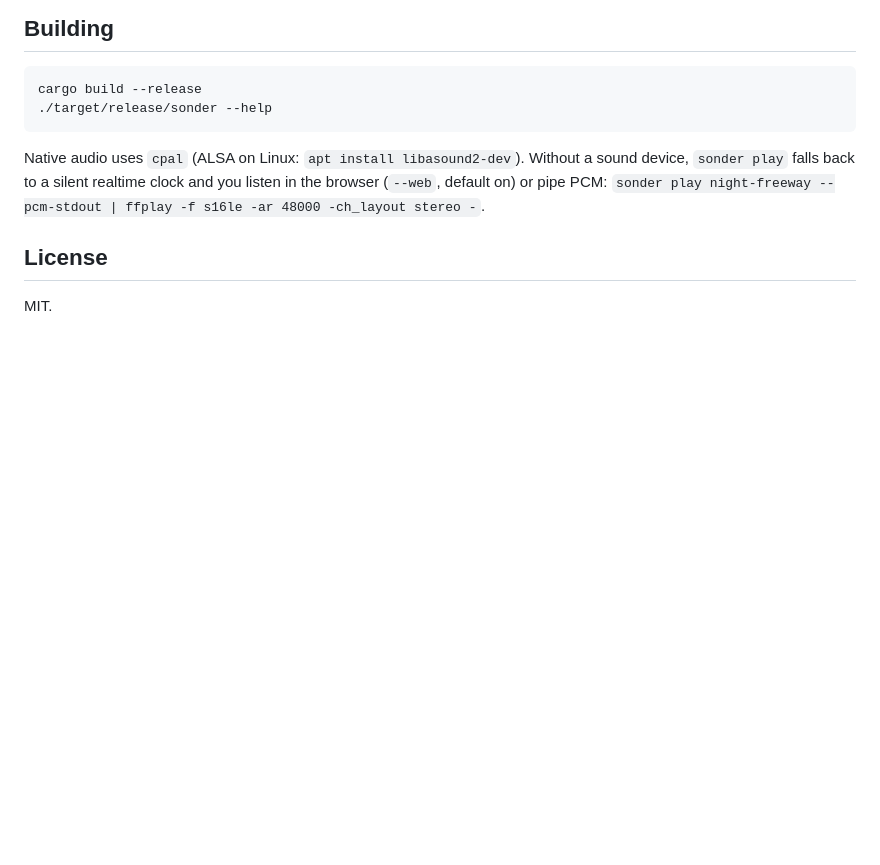
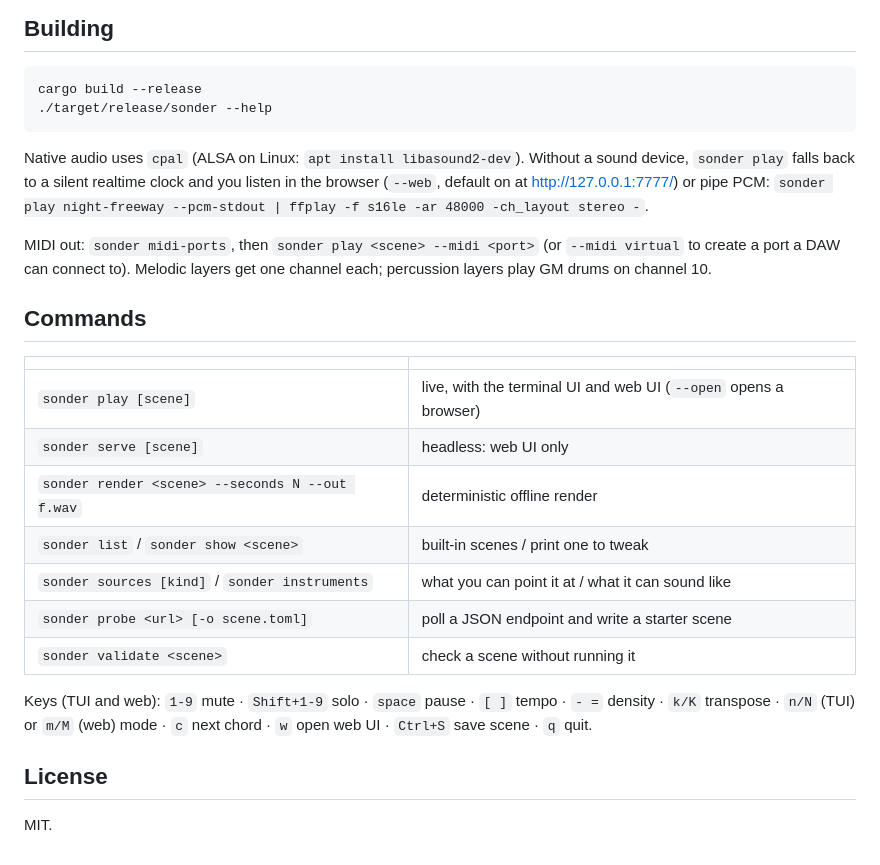
Before and after one commit to yobryon/sonder, a Markdown page: README.md, the part around the change. GitHub-like rendering; blank space fills up the shorter version.

Commit message:
Docs: as-built deviations, commands, MIDI
Co-Authored-By: Claude Fable 5.1 <noreply@anthropic.com>

```diff
--- a/README.md
+++ b/README.md
@@ -76,7 +76,27 @@ cargo build --release
 
 Native audio uses `cpal` (ALSA on Linux: `apt install libasound2-dev`). Without a sound
 device, `sonder play` falls back to a silent realtime clock and you listen in the
-browser (`--web`, default on) or pipe PCM: `sonder play night-freeway --pcm-stdout | ffplay -f s16le -ar 48000 -ch_layout stereo -`.
+browser (`--web`, default on at http://127.0.0.1:7777/) or pipe PCM:
+`sonder play night-freeway --pcm-stdout | ffplay -f s16le -ar 48000 -ch_layout stereo -`.
+
+MIDI out: `sonder midi-ports`, then `sonder play <scene> --midi <port>` (or `--midi virtual`
+to create a port a DAW can connect to). Melodic layers get one channel each; percussion
+layers play GM drums on channel 10.
+
+## Commands
+
+| | |
+|---|---|
+| `sonder play [scene]` | live, with the terminal UI and web UI (`--open` opens a browser) |
+| `sonder serve [scene]` | headless: web UI only |
+| `sonder render <scene> --seconds N --out f.wav` | deterministic offline render |
+| `sonder list` / `sonder show <scene>` | built-in scenes / print one to tweak |
+| `sonder sources [kind]` / `sonder instruments` | what you can point it at / what it can sound like |
+| `sonder probe <url> [-o scene.toml]` | poll a JSON endpoint and write a starter scene |
+| `sonder validate <scene>` | check a scene without running it |
+
+Keys (TUI and web): `1-9` mute · `Shift+1-9` solo · `space` pause · `[ ]` tempo · `- =` density ·
+`k/K` transpose · `n/N` (TUI) or `m/M` (web) mode · `c` next chord · `w` open web UI · `Ctrl+S` save scene · `q` quit.
 
 ## License
 
```
Also changed, not shown: docs/ARCHITECTURE.md (+38 -0 lines).
